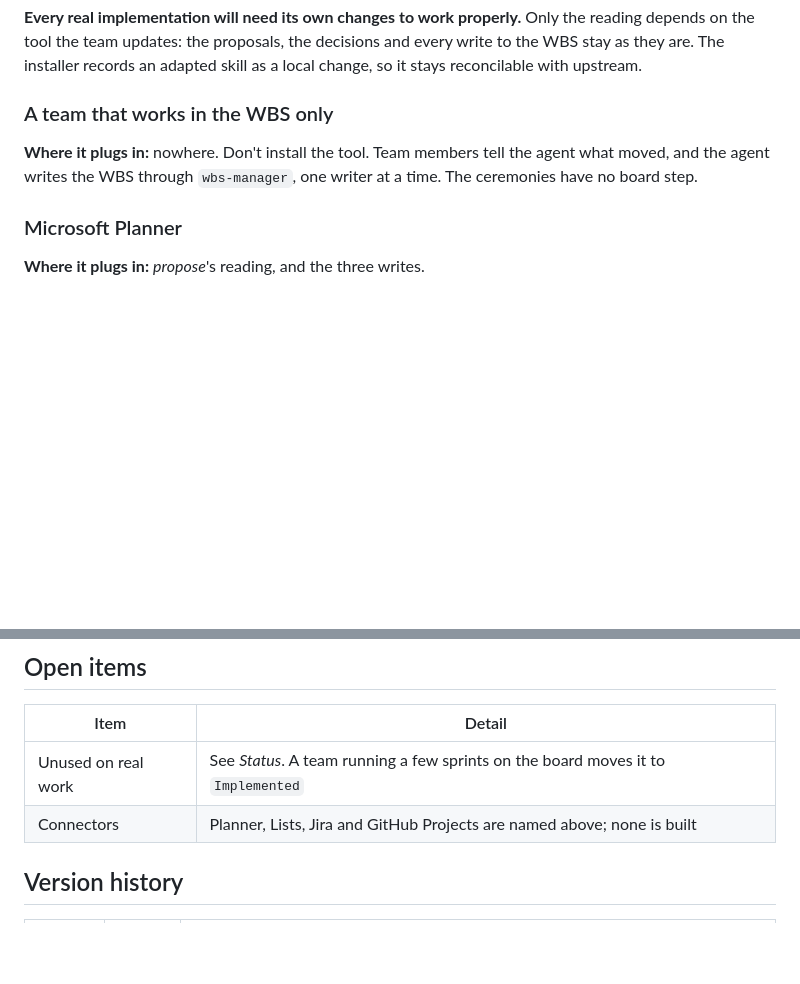
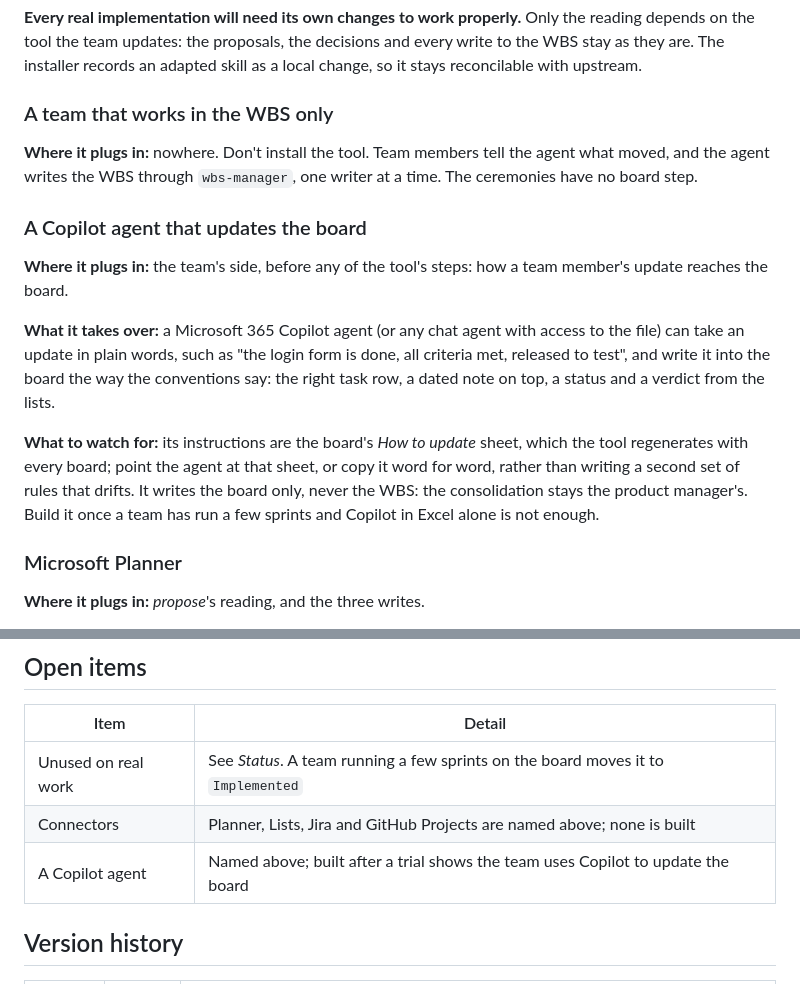
Before and after one commit to Esp1ngard4/akos, a Markdown page: TSP/TSP.15 Team Status Board/TD.15 - Team Status Board.md, 2 parts joined by grey strips. Rendered like a GitHub page; blank space fills up the shorter version.

Commit message:
TD.15: a Copilot agent that updates the board, named as an adaptation built on the How to update sheet
Co-Authored-By: Claude Opus 5.5 <noreply@anthropic.com>

```diff
--- a/TSP/TSP.15 Team Status Board/TD.15 - Team Status Board.md
+++ b/TSP/TSP.15 Team Status Board/TD.15 - Team Status Board.md
@@ -64,6 +64,14 @@ Standard library only. Needs `wbs-manager` (TSP.1) installed beside it. The work
 
 **Where it plugs in:** nowhere. Don't install the tool. Team members tell the agent what moved, and the agent writes the WBS through `wbs-manager`, one writer at a time. The ceremonies have no board step.
 
+### A Copilot agent that updates the board
+
+**Where it plugs in:** the team's side, before any of the tool's steps: how a team member's update reaches the board.
+
+**What it takes over:** a Microsoft 365 Copilot agent (or any chat agent with access to the file) can take an update in plain words, such as "the login form is done, all criteria met, released to test", and write it into the board the way the conventions say: the right task row, a dated note on top, a status and a verdict from the lists.
+
+**What to watch for:** its instructions are the board's *How to update* sheet, which the tool regenerates with every board; point the agent at that sheet, or copy it word for word, rather than writing a second set of rules that drifts. It writes the board only, never the WBS: the consolidation stays the product manager's. Build it once a team has run a few sprints and Copilot in Excel alone is not enough.
+
 ### Microsoft Planner
 
 **Where it plugs in:** *propose*'s reading, and the three writes.
@@ -109,6 +117,7 @@ What is **not** tested is how a team uses it: whether people keep the board curr
 |---|---|
 | Unused on real work | See *Status*. A team running a few sprints on the board moves it to `Implemented` |
 | Connectors | Planner, Lists, Jira and GitHub Projects are named above; none is built |
+| A Copilot agent | Named above; built after a trial shows the team uses Copilot to update the board |
 
 ## Version history
 
```
